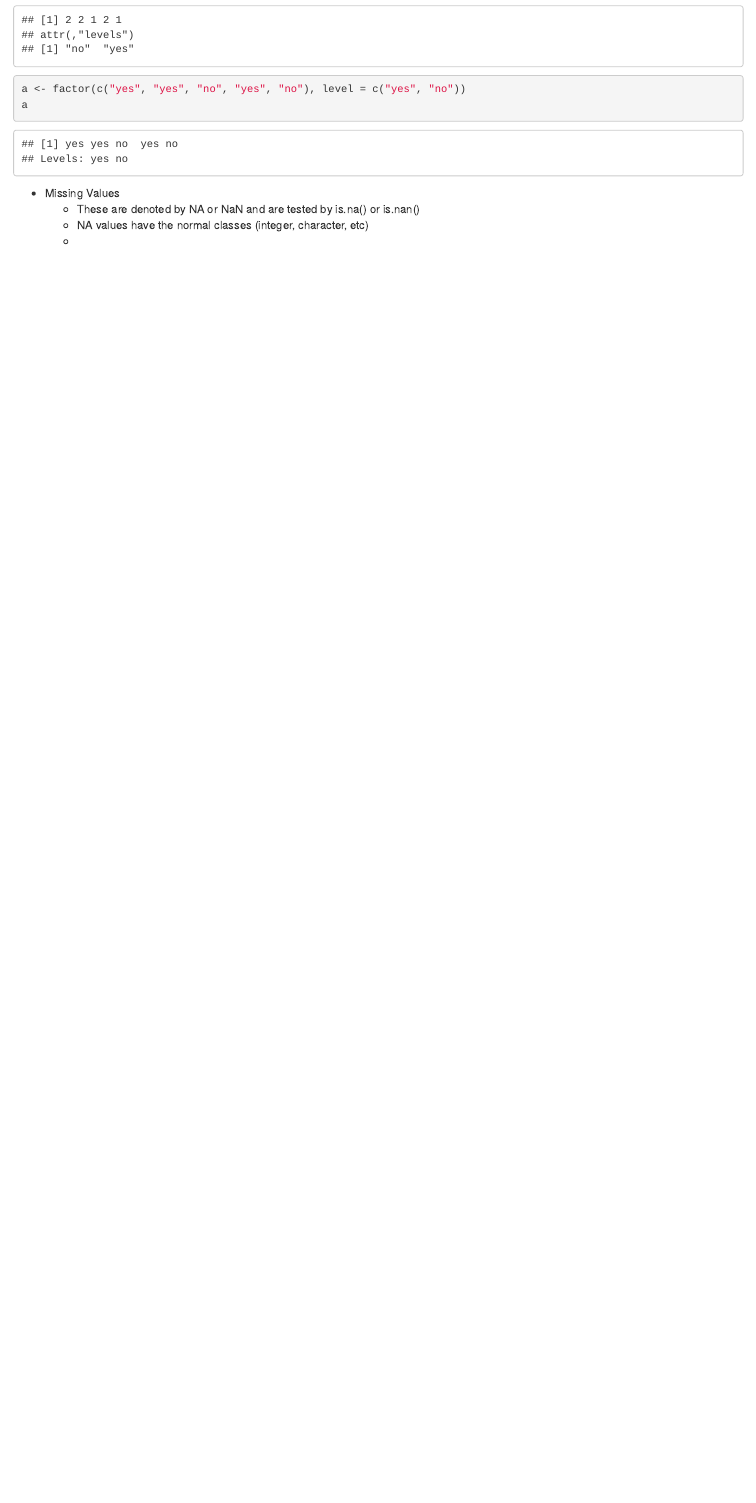
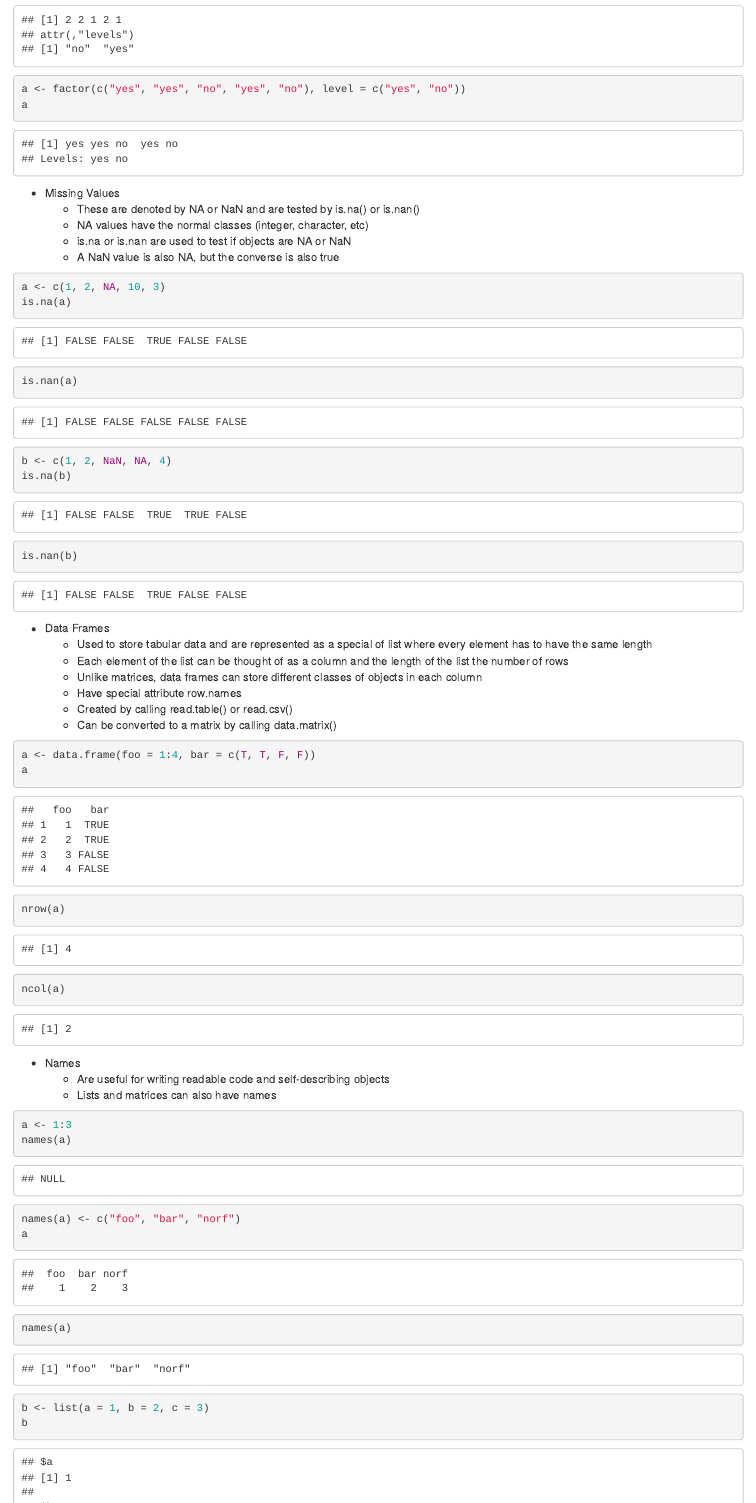
Before and after one commit to ckchiruka/Internship, an R Markdown document (Notes/RNotes.Rmd): the page in a window 1100 px wide, from 4380 px down. Rendered offline with R 4.5, knitr and Pandoc, with nearby package versions; drawn as R Markdown's standard HTML page in place of the format the file asks for.

Commit message:
More RNotes and RCode

````diff
--- a/Notes/RNotes.Rmd
+++ b/Notes/RNotes.Rmd
@@ -89,3 +89,37 @@ a
 * Missing Values
     + These are denoted by NA or NaN and are tested by is.na() or is.nan()
     + NA values have the normal classes (integer, character, etc)
+    + is.na or is.nan are used to test if objects are NA or NaN
+    + A NaN value is also NA, but the converse is also true
+```{r}
+a <- c(1, 2, NA, 10, 3)
+is.na(a)
+is.nan(a)
+b <- c(1, 2, NaN, NA, 4)
+is.na(b)
+is.nan(b)
+```
+* Data Frames
+    + Used to store tabular data and are represented as a special of list where every element has to have the same length
+    + Each element of the list can be thought of as a column and the length of the list the number of rows
+    + Unlike matrices, data frames can store different classes of objects in each column
+    + Have special attribute row.names
+    + Created by calling read.table() or read.csv()
+    + Can be converted to a matrix by calling data.matrix()
+```{r}
+a <- data.frame(foo = 1:4, bar = c(T, T, F, F))
+a
+nrow(a)
+ncol(a)
+```
+* Names
+    + Are useful for writing readable code and self-describing objects
+    + Lists and matrices can also have names
+```{r}
+a <- 1:3
+names(a)
+names(a) <- c("foo", "bar", "norf")
+a
+names(a)
+b <- list(a = 1, b = 2, c = 3)
+b
````
Also changed, not shown: R Code/Chapter 4 ALSM.R (added, +23 -0 lines), Notes/RNotes.Rmd (27 more changed lines).
